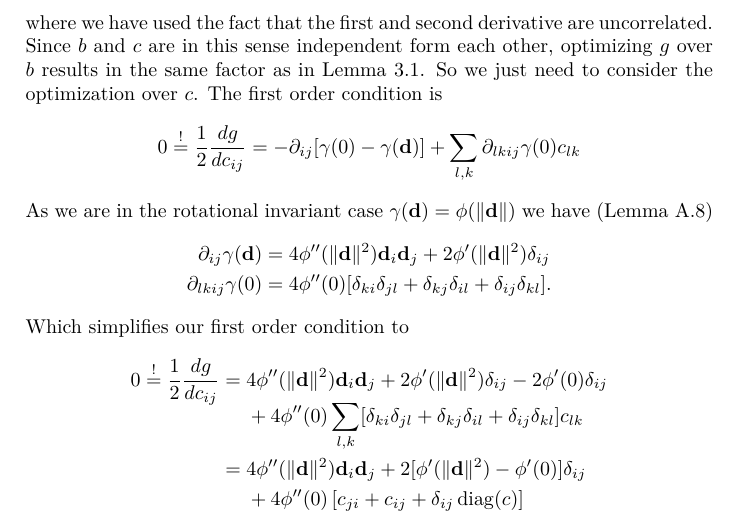
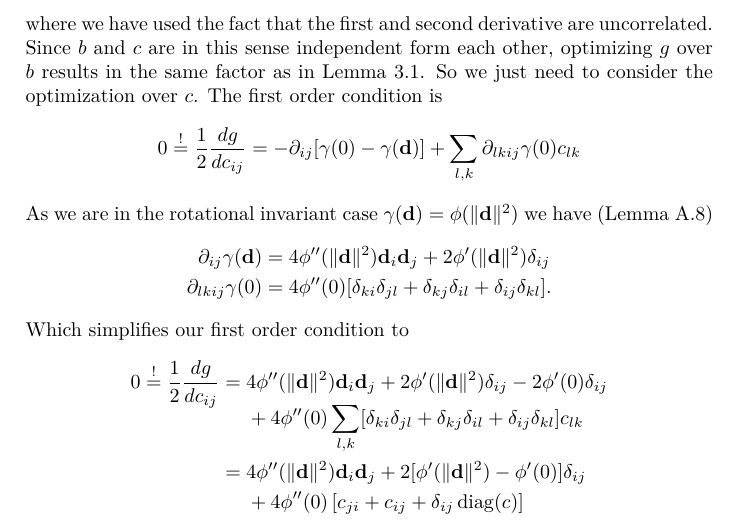
Before and after one commit to Mannheim-Probability/bayesian-descent, a LaTeX paper (ms.tex, which reads sections/second_order_blue.tex): part of page 12 of 18, cut so that both start at the same text. Compiled offline with pdfLaTeX.

Commit message:
[no ci] missing square

```diff
--- a/sections/second_order_blue.tex
+++ b/sections/second_order_blue.tex
@@ -72,7 +72,7 @@
 		= - \partial_{ij}[\variogram(0) - \variogram(\step)]
 		+ \sum_{l,k} \partial_{lkij}\variogram(0) c_{lk}
 	\end{equation*}
-	As we are in the rotational invariant case \(\variogram(\step) = \phi(\|\step\|)\)
+	As we are in the rotational invariant case \(\variogram(\step) = \phi(\|\step\|^2)\)
 	we have (Lemma~\ref{lem: derivatives of rotation invariant variograms})
 	\begin{align*}
 		\partial_{ij}\variogram(\step)
```
